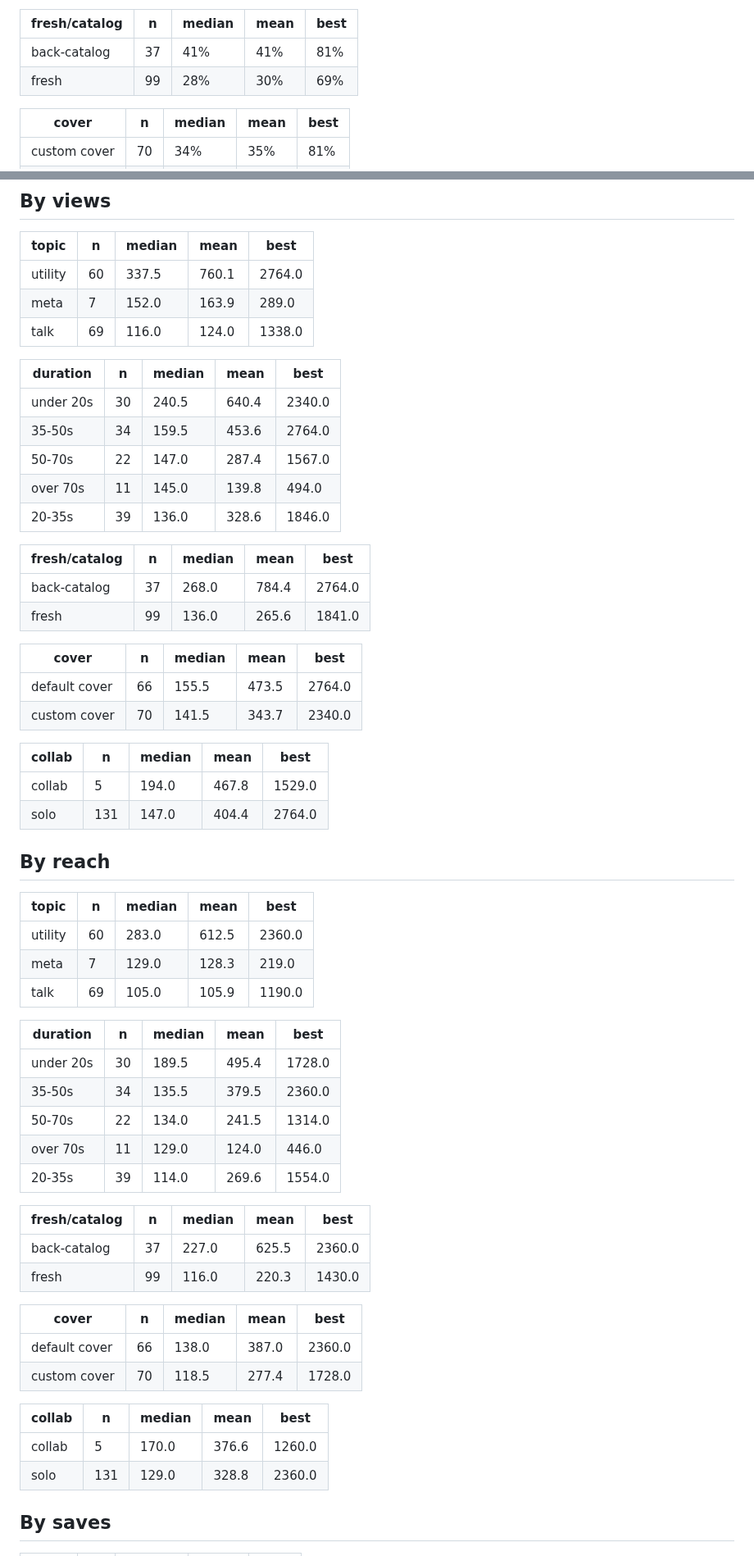
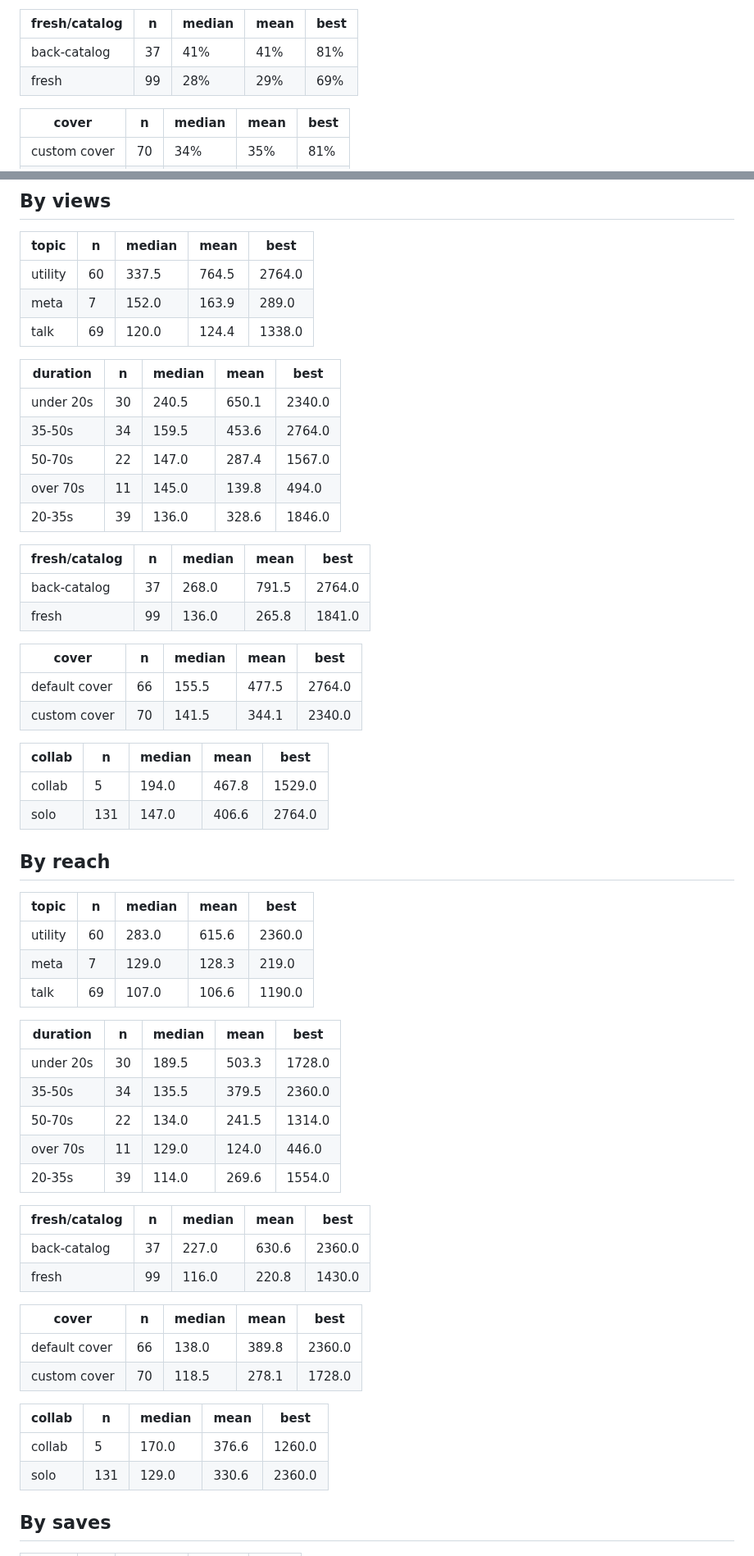
Before and after one commit to step427/dadhax-reels, a Markdown page: stats/CRAFT.md, 2 parts joined by grey strips. Shown at 82% size. Drawn GitHub-style.

Commit message:
Stats snapshot

```diff
--- a/stats/CRAFT.md
+++ b/stats/CRAFT.md
@@ -23,7 +23,7 @@ _Share of the reel actually watched. This is the hook test._
 | fresh/catalog | n | median | mean | best |
 |---|---|---|---|---|
 | back-catalog | 37 | 41% | 41% | 81% |
-| fresh | 99 | 28% | 30% | 69% |
+| fresh | 99 | 28% | 29% | 69% |
 
 | cover | n | median | mean | best |
 |---|---|---|---|---|
@@ -39,13 +39,13 @@ _Share of the reel actually watched. This is the hook test._
 
 | topic | n | median | mean | best |
 |---|---|---|---|---|
-| utility | 60 | 337.5 | 760.1 | 2764.0 |
+| utility | 60 | 337.5 | 764.5 | 2764.0 |
 | meta | 7 | 152.0 | 163.9 | 289.0 |
-| talk | 69 | 116.0 | 124.0 | 1338.0 |
+| talk | 69 | 120.0 | 124.4 | 1338.0 |
 
 | duration | n | median | mean | best |
 |---|---|---|---|---|
-| under 20s | 30 | 240.5 | 640.4 | 2340.0 |
+| under 20s | 30 | 240.5 | 650.1 | 2340.0 |
 | 35-50s | 34 | 159.5 | 453.6 | 2764.0 |
 | 50-70s | 22 | 147.0 | 287.4 | 1567.0 |
 | over 70s | 11 | 145.0 | 139.8 | 494.0 |
@@ -53,30 +53,30 @@ _Share of the reel actually watched. This is the hook test._
 
 | fresh/catalog | n | median | mean | best |
 |---|---|---|---|---|
-| back-catalog | 37 | 268.0 | 784.4 | 2764.0 |
-| fresh | 99 | 136.0 | 265.6 | 1841.0 |
+| back-catalog | 37 | 268.0 | 791.5 | 2764.0 |
+| fresh | 99 | 136.0 | 265.8 | 1841.0 |
 
 | cover | n | median | mean | best |
 |---|---|---|---|---|
-| default cover | 66 | 155.5 | 473.5 | 2764.0 |
-| custom cover | 70 | 141.5 | 343.7 | 2340.0 |
+| default cover | 66 | 155.5 | 477.5 | 2764.0 |
+| custom cover | 70 | 141.5 | 344.1 | 2340.0 |
 
 | collab | n | median | mean | best |
 |---|---|---|---|---|
 | collab | 5 | 194.0 | 467.8 | 1529.0 |
-| solo | 131 | 147.0 | 404.4 | 2764.0 |
+| solo | 131 | 147.0 | 406.6 | 2764.0 |
 
 ## By reach
 
 | topic | n | median | mean | best |
 |---|---|---|---|---|
-| utility | 60 | 283.0 | 612.5 | 2360.0 |
+| utility | 60 | 283.0 | 615.6 | 2360.0 |
 | meta | 7 | 129.0 | 128.3 | 219.0 |
-| talk | 69 | 105.0 | 105.9 | 1190.0 |
+| talk | 69 | 107.0 | 106.6 | 1190.0 |
 
 | duration | n | median | mean | best |
 |---|---|---|---|---|
-| under 20s | 30 | 189.5 | 495.4 | 1728.0 |
+| under 20s | 30 | 189.5 | 503.3 | 1728.0 |
 | 35-50s | 34 | 135.5 | 379.5 | 2360.0 |
 | 50-70s | 22 | 134.0 | 241.5 | 1314.0 |
 | over 70s | 11 | 129.0 | 124.0 | 446.0 |
@@ -84,18 +84,18 @@ _Share of the reel actually watched. This is the hook test._
 
 | fresh/catalog | n | median | mean | best |
 |---|---|---|---|---|
-| back-catalog | 37 | 227.0 | 625.5 | 2360.0 |
-| fresh | 99 | 116.0 | 220.3 | 1430.0 |
+| back-catalog | 37 | 227.0 | 630.6 | 2360.0 |
+| fresh | 99 | 116.0 | 220.8 | 1430.0 |
 
 | cover | n | median | mean | best |
 |---|---|---|---|---|
-| default cover | 66 | 138.0 | 387.0 | 2360.0 |
-| custom cover | 70 | 118.5 | 277.4 | 1728.0 |
+| default cover | 66 | 138.0 | 389.8 | 2360.0 |
+| custom cover | 70 | 118.5 | 278.1 | 1728.0 |
 
 | collab | n | median | mean | best |
 |---|---|---|---|---|
 | collab | 5 | 170.0 | 376.6 | 1260.0 |
-| solo | 131 | 129.0 | 328.8 | 2360.0 |
+| solo | 131 | 129.0 | 330.6 | 2360.0 |
 
 ## By saves
 
```
Also changed, not shown: other parts of stats/CRAFT.md (+1 -1 lines).
